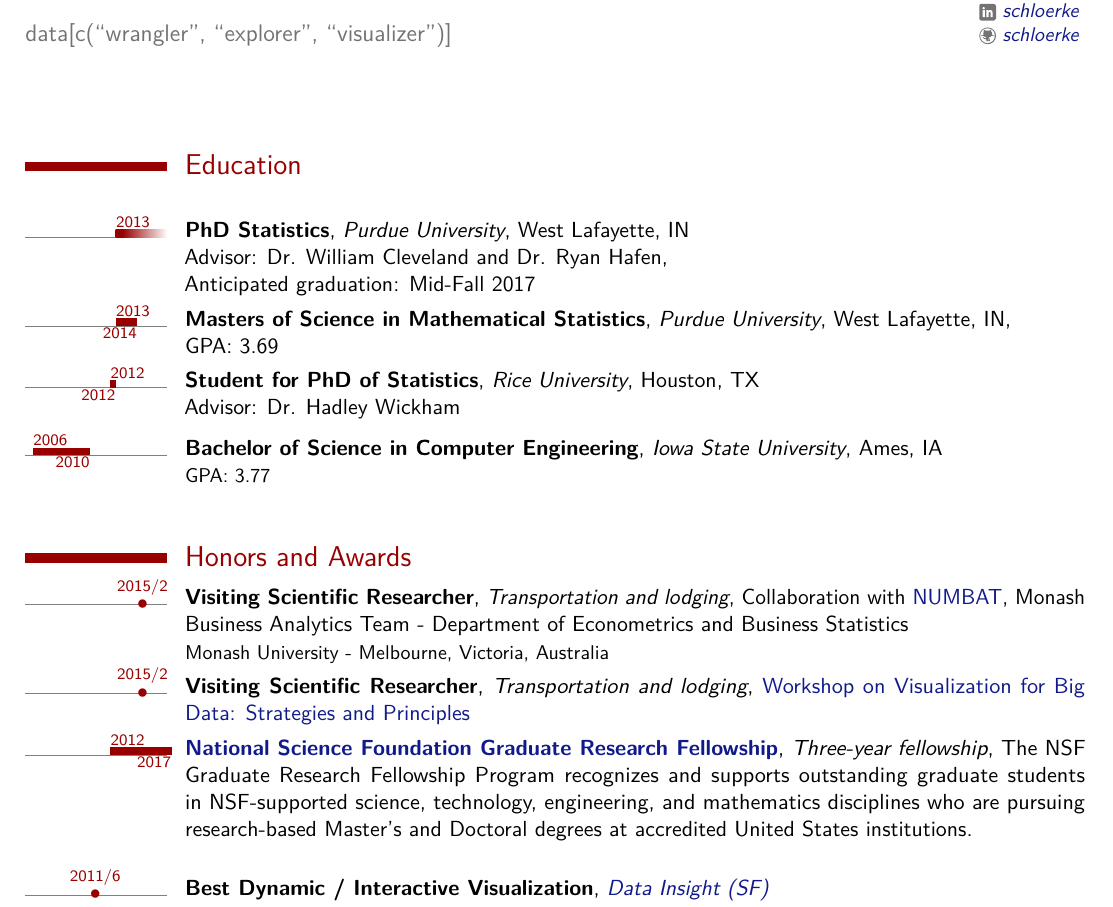
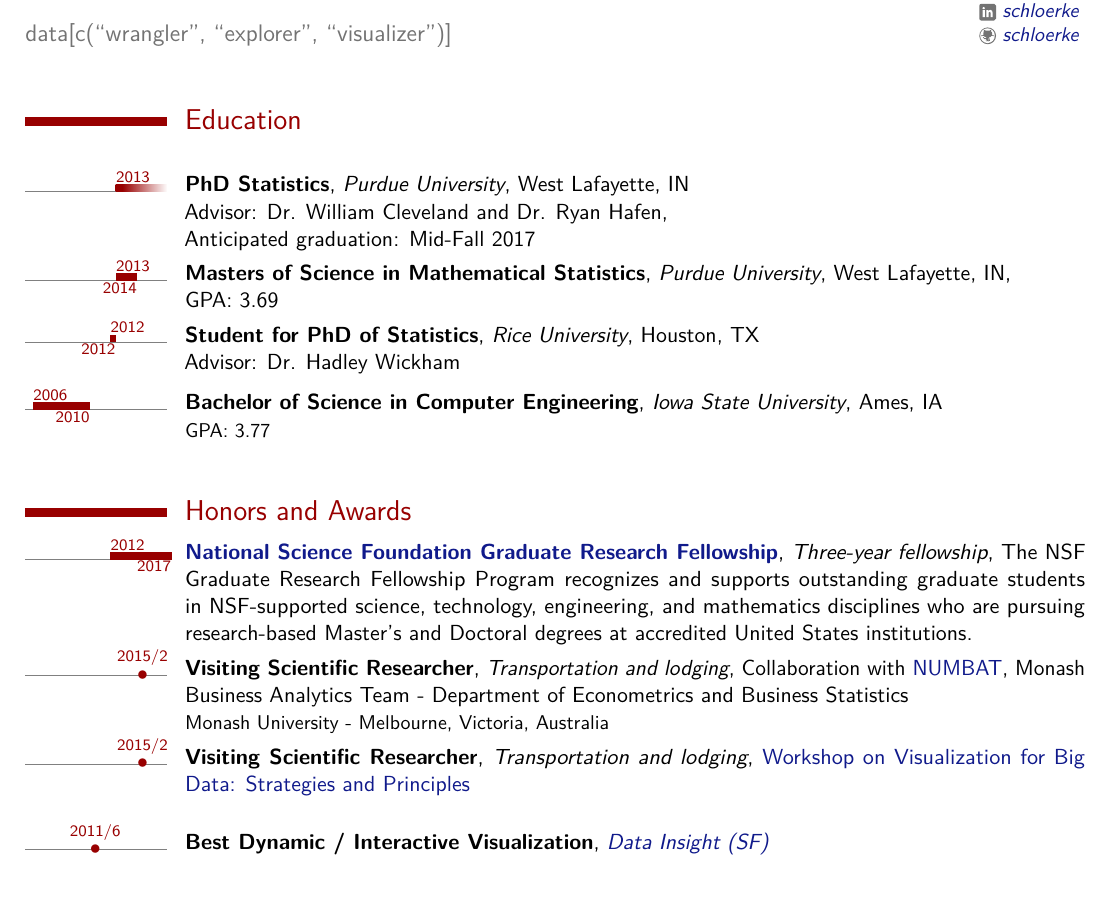
Before and after one commit to schloerke/CV, a LaTeX CV (cv_barret_schloerke.tex): part of page 1 of 6, cut so that both start at the same text. The pictures show the PDF file cv_barret_schloerke.pdf that the author committed with the source.

Commit message:
change links and header spacing

```diff
--- a/cv_barret_schloerke.tex
+++ b/cv_barret_schloerke.tex
@@ -113,6 +113,8 @@
 
 \makecvtitle
 
+\vspace*{-8mm}
+
 \section{Education}
 
 \bigskip
@@ -135,12 +137,12 @@
 
 \section{Honors and Awards}
 
+\tlcventry{2012/8}{2017/4}{ \href{http://www.nsf.gov/grfp}{National Science Foundation Graduate Research Fellowship}}{Three-year fellowship}{The NSF Graduate Research Fellowship Program recognizes and supports outstanding graduate students in NSF-supported science, technology, engineering, and mathematics disciplines who are pursuing research-based Master's and Doctoral degrees at accredited United States institutions.}{}{}
+
 \tldatecventry{2015/2}{Visiting Scientific Researcher}{Transportation and lodging}{Collaboration with \href{http://numbat.space}{NUMBAT}}{Monash Business Analytics Team - Department of Econometrics and Business Statistics}{Monash University - Melbourne, Victoria, Australia}{}
 
 \tldatecventry{2015/2}{Visiting Scientific Researcher}{Transportation and lodging}{\href{http://www.fields.utoronto.ca/programs/scientific/14-15/bigdata/visualization/}{Workshop on Visualization
 for Big Data: Strategies and Principles}}{}{}{}
-
-\tlcventry{2012/8}{2017/4}{ \href{http://www.nsf.gov/grfp}{National Science Foundation Graduate Research Fellowship}}{Three-year fellowship}{The NSF Graduate Research Fellowship Program recognizes and supports outstanding graduate students in NSF-supported science, technology, engineering, and mathematics disciplines who are pursuing research-based Master's and Doctoral degrees at accredited United States institutions.}{}{}
 
 \bigskip
 
@@ -202,15 +204,15 @@
 
 
     \tldatecventry{2017/1}{}{}{
-      Schloerke, B. \href{https://github.com/schloerke/gso-2017-tidyverse}{``tidyverse[c("magrittr", "dplyr", "tidyr")]''} Purdue Graduate Statistics Seminar. Math, West Lafayette, IN. Jan. 2017. Speech.
+      Schloerke, B. \href{https://github.com/schloerke/presentation-2017_01_26-tidyverse}{``tidyverse[c("magrittr", "dplyr", "tidyr")]''} Purdue Graduate Statistics Seminar. Math, West Lafayette, IN. Jan. 2017. Speech.
     }{}{}
 
     \tldatecventry{2016/8}{}{}{
-      Schloerke, B. \href{https://github.com/schloerke/jsm-2016-cognostics}{``Cognostics: Metrics enabling detailed interactive visualization of big data''} Joint Statistical Meeting. Chicago, IL. Aug. 2016. Speech.
+      Schloerke, B. \href{https://github.com/schloerke/presentation-2016_08_03_cognostics}{``Cognostics: Metrics enabling detailed interactive visualization of big data''} Joint Statistical Meeting. Chicago, IL. Aug. 2016. Speech.
     }{}{}
 
     \tldatecventry{2016/6}{}{}{
-      Schloerke, B. \href{https://github.com/schloerke/ggduo-user-2016}{``ggduo: Pairs plot for two group data''} UseR!2016. Stanford University, Stanford, CA. Jun. 2016. Speech.
+      Schloerke, B. \href{https://github.com/schloerke/presentation-2016_06_30-ggduo}{``ggduo: Pairs plot for two group data''} UseR!2016. Stanford University, Stanford, CA. Jun. 2016. Speech.
     }{}{}
 
     \tldatecventry{2016/6}{}{}{
@@ -230,23 +232,23 @@
     }{}{}
 
     \tldatecventry{2016/2}{}{}{
-      Schloerke, B. \href{https://github.com/schloerke/wombat-graphqlr-2016}{``GraphQL: An R server implementation''}. Wombat2016. Melbourne Zoo, Melbourne, VIC AUS. Feb. 2016. Speech.
+      Schloerke, B. \href{https://github.com/schloerke/presentation-2016_02_18-graphql}{``GraphQL: An R server implementation''}. Wombat2016. Melbourne Zoo, Melbourne, VIC AUS. Feb. 2016. Speech.
     }{}{}
 
     \tldatecventry{2015/10}{}{}{
-      Schloerke, B. \href{https://github.com/schloerke/webscraping-rvest-rselenium}{``Web Scraping with R''} American Credit Acceptance. Spartanburg, SC. Oct. 2015. Speech.
+      Schloerke, B. \href{https://github.com/schloerke/presentation-2015_10_20-web_scraping}{``Web Scraping with R''} American Credit Acceptance. Spartanburg, SC. Oct. 2015. Speech.
     }{}{}
 
     \tldatecventry{2015/2}{}{}{
-      Schloerke, B. \href{https://github.com/schloerke/fields-2015-trelliscope}{``Trelliscope: D\&R visualization tool''} Big Data Visualization. Fields Institute Toronto, CAN. Feb. 2015. Speech.
+      Schloerke, B. \href{https://github.com/schloerke/presentation-2015_02_24-trelliscope}{``Trelliscope: D\&R visualization tool''} Big Data Visualization. Fields Institute Toronto, CAN. Feb. 2015. Speech.
     }{}{}
 
     \tldatecventry{2014/10}{}{}{
-      Schloerke, B. \href{https://github.com/schloerke/spatial-seminar-2014-ggplot2}{``ggplot2: displaying spatial and temporal data''} Spatial Statistics Seminar. Recitation, West Lafayette, IN. Oct. 2014. Speech.
+      Schloerke, B. \href{https://github.com/schloerke/presentation-2014_10_21-ggplot2_spatial_statistics}{``ggplot2: displaying spatial and temporal data''} Spatial Statistics Seminar. Recitation, West Lafayette, IN. Oct. 2014. Speech.
     }{}{}
 
     \tldatecventry{2014/2}{}{}{
-      Schloerke, B. \href{https://github.com/schloerke/gso-2014-minimize-work-inefficiencies}{``Reducing Working Environment Inefficiencies''} Graduate Statistics Seminar. Haas, West Lafayette, IN. Feb. 2014. Speech.
+      Schloerke, B. \href{https://github.com/schloerke/presentation-2014_02_14-minimize-work-inefficiencies}{``Reducing Working Environment Inefficiencies''} Graduate Statistics Seminar. Haas, West Lafayette, IN. Feb. 2014. Speech.
     }{}{}
 
     \tldatecventry{2010/9}{}{}{
@@ -265,7 +267,7 @@
 \subsection{Talks}
 
 
-  \tldatecventry{2014/6}{\href{https://github.com/schloerke/purdue-2014-git}{``git''}}{}{Purdue Working Group}{}{}
+  \tldatecventry{2014/6}{\href{https://github.com/schloerke/presentation-2014_06_27-Git}{``git''}}{}{Purdue Working Group}{}{}
   \tlcventry{2011/1}{2011/12}{``Sinartra: Simple Web Framework'', ``5 Tips for Running Node in Production'', ``Express: Node Router''}{}{San Francisco Bay Area}{}{}
   \tlcventry{2008}{2011}{``Roxygen: Documentation for R'', ``helpr: Help for R'', and ``Electoral Towers''}{}{Iowa State University Working Group}{}{}
 
```
Also changed, not shown: cv_barret_schloerke.pdf.
